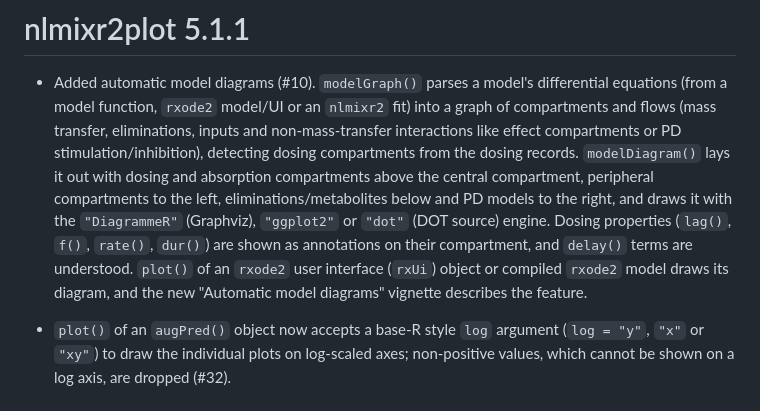
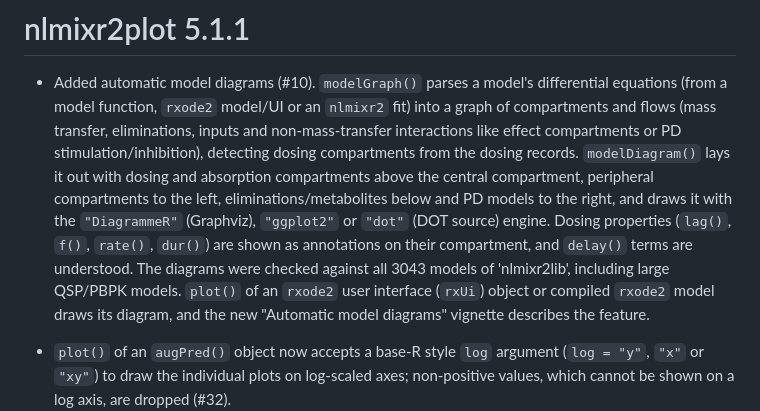
Before and after one commit to nlmixr2/nlmixr2plot, a Markdown page: NEWS.md, the part around the change. Rendered like a GitHub page.

Commit message:
NEWS: note the nlmixr2lib model sweep

```diff
--- a/NEWS.md
+++ b/NEWS.md
@@ -11,7 +11,9 @@
   the right, and draws it with the `"DiagrammeR"` (Graphviz), `"ggplot2"` or
   `"dot"` (DOT source) engine.  Dosing properties (`lag()`, `f()`, `rate()`,
   `dur()`) are shown as annotations on their compartment, and `delay()` terms
-  are understood.  `plot()` of an `rxode2` user interface
+  are understood.  The diagrams were checked against all 3043 models of
+  'nlmixr2lib', including large QSP/PBPK models.  `plot()` of an `rxode2`
+  user interface
   (`rxUi`) object or compiled `rxode2` model draws its diagram, and the new
   "Automatic model diagrams" vignette describes the feature.
 
```
